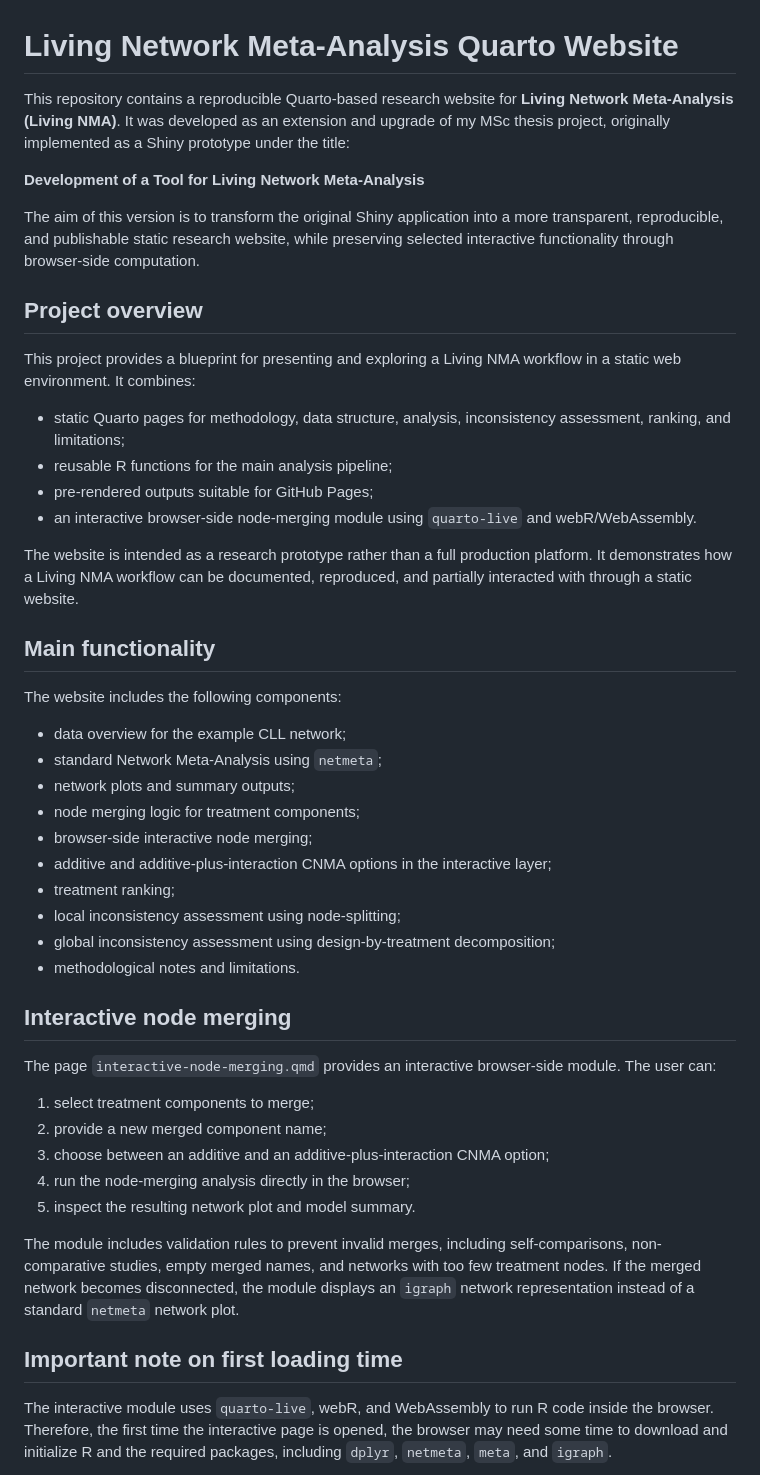
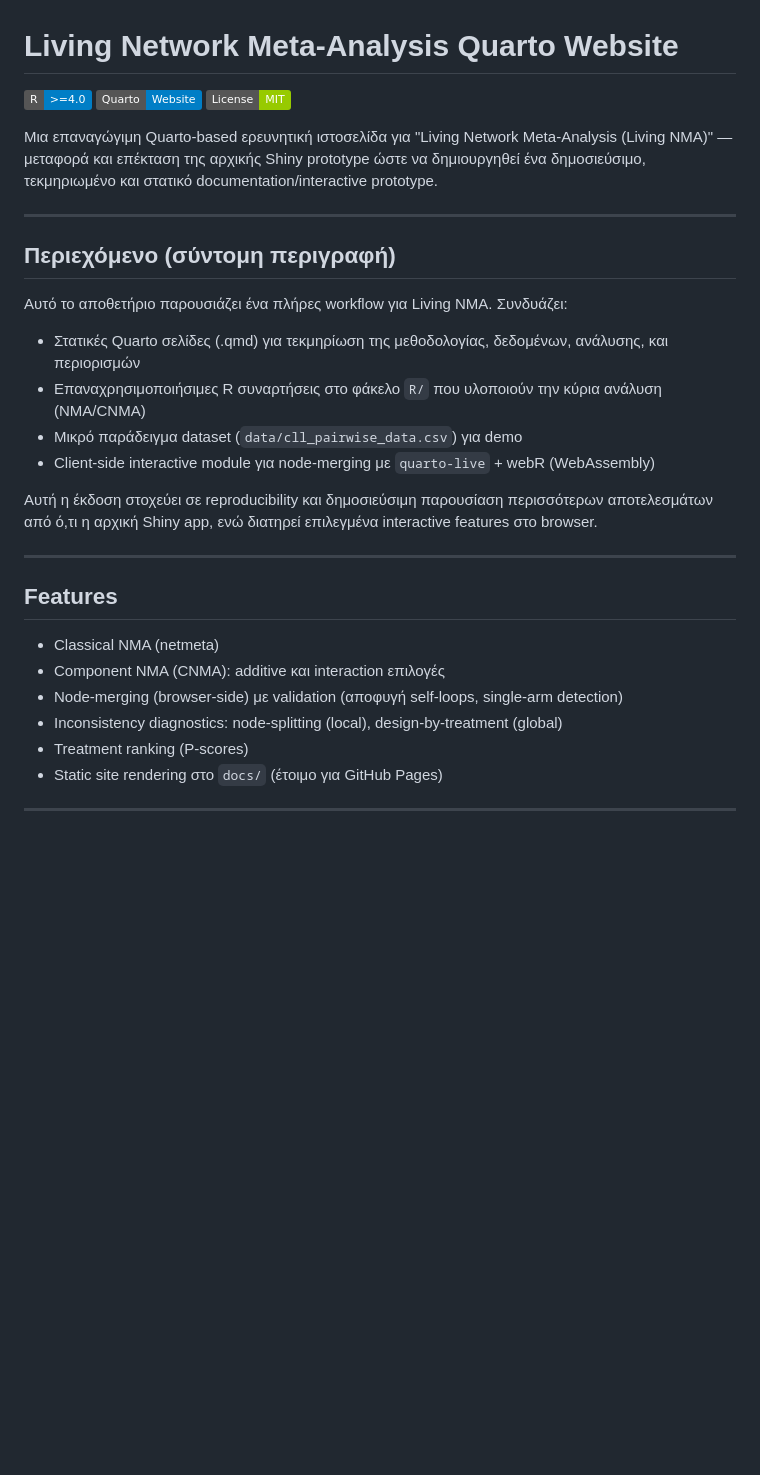
Before and after one commit to ch-damianidis/living-nma-cnma-tool, a Markdown page: README.md, the part around one of its changes. Rendered like a GitHub page; badges without logos; blank space fills up the shorter version.

Commit message:
Update README to adapted version from lsr (tailored to Quarto site)

```diff
--- a/README.md
+++ b/README.md
@@ -1,50 +1,34 @@
 # Living Network Meta-Analysis Quarto Website
 
-This repository contains a reproducible Quarto-based research website for **Living Network Meta-Analysis (Living NMA)**. It was developed as an extension and upgrade of my MSc thesis project, originally implemented as a Shiny prototype under the title:
+[![R](https://img.shields.io/badge/R-%3E%3D4.0-blue.svg)](https://www.r-project.org/)
+[![Quarto](https://img.shields.io/badge/Quarto-Website-blue.svg)](https://quarto.org/)
+[![License: MIT](https://img.shields.io/badge/License-MIT-green.svg)](LICENSE)
 
-**Development of a Tool for Living Network Meta-Analysis**
+Μια επαναγώγιμη Quarto-based ερευνητική ιστοσελίδα για "Living Network Meta-Analysis (Living NMA)" — μεταφορά και επέκταση της αρχικής Shiny prototype ώστε να δημιουργηθεί ένα δημοσιεύσιμο, τεκμηριωμένο και στατικό documentation/interactive prototype.
 
-The aim of this version is to transform the original Shiny application into a more transparent, reproducible, and publishable static research website, while preserving selected interactive functionality through browser-side computation.
+---
 
-## Project overview
+## Περιεχόμενο (σύντομη περιγραφή)
 
-This project provides a blueprint for presenting and exploring a Living NMA workflow in a static web environment. It combines:
+Αυτό το αποθετήριο παρουσιάζει ένα πλήρες workflow για Living NMA. Συνδυάζει:
 
-* static Quarto pages for methodology, data structure, analysis, inconsistency assessment, ranking, and limitations;
-* reusable R functions for the main analysis pipeline;
-* pre-rendered outputs suitable for GitHub Pages;
-* an interactive browser-side node-merging module using `quarto-live` and webR/WebAssembly.
+- Στατικές Quarto σελίδες (.qmd) για τεκμηρίωση της μεθοδολογίας, δεδομένων, ανάλυσης, και περιορισμών
+- Επαναχρησιμοποιήσιμες R συναρτήσεις στο φάκελο `R/` που υλοποιούν την κύρια ανάλυση (NMA/CNMA)
+- Μικρό παράδειγμα dataset (`data/cll_pairwise_data.csv`) για demo
+- Client-side interactive module για node-merging με `quarto-live` + webR (WebAssembly)
 
-The website is intended as a research prototype rather than a full production platform. It demonstrates how a Living NMA workflow can be documented, reproduced, and partially interacted with through a static website.
+Αυτή η έκδοση στοχεύει σε reproducibility και δημοσιεύσιμη παρουσίαση περισσότερων αποτελεσμάτων από ό,τι η αρχική Shiny app, ενώ διατηρεί επιλεγμένα interactive features στο browser.
 
-## Main functionality
+---
 
-The website includes the following components:
+## Features
 
-* data overview for the example CLL network;
-* standard Network Meta-Analysis using `netmeta`;
-* network plots and summary outputs;
-* node merging logic for treatment components;
-* browser-side interactive node merging;
-* additive and additive-plus-interaction CNMA options in the interactive layer;
-* treatment ranking;
-* local inconsistency assessment using node-splitting;
-* global inconsistency assessment using design-by-treatment decomposition;
-* methodological notes and limitations.
+- Classical NMA (netmeta)
+- Component NMA (CNMA): additive και interaction επιλογές
+- Node-merging (browser-side) με validation (αποφυγή self-loops, single-arm detection)
+- Inconsistency diagnostics: node-splitting (local), design-by-treatment (global)
+- Treatment ranking (P-scores)
+- Static site rendering στο `docs/` (έτοιμο για GitHub Pages)
 
-## Interactive node merging
+---
 
-The page `interactive-node-merging.qmd` provides an interactive browser-side module. The user can:
-
-1. select treatment components to merge;
-2. provide a new merged component name;
-3. choose between an additive and an additive-plus-interaction CNMA option;
-4. run the node-merging analysis directly in the browser;
-5. inspect the resulting network plot and model summary.
-
-The module includes validation rules to prevent invalid merges, including self-comparisons, non-comparative studies, empty merged names, and networks with too few treatment nodes. If the merged network becomes disconnected, the module displays an `igraph` network representation instead of a standard `netmeta` network plot.
-
-## Important note on first loading time
-
-The interactive module uses `quarto-live`, webR, and WebAssembly to run R code inside the browser. Therefore, the first time the interactive page is opened, the browser may need some time to download and initialize R and the required packages, including `dplyr`, `netmeta`, `meta`, and `igraph`.
-
```
Also changed, not shown: other parts of README.md (+98 -85 lines).
